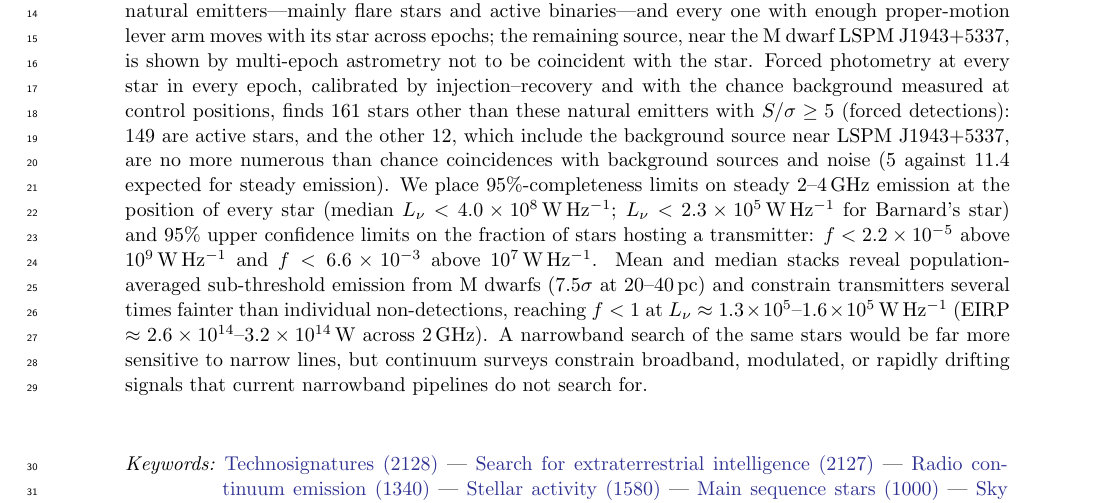
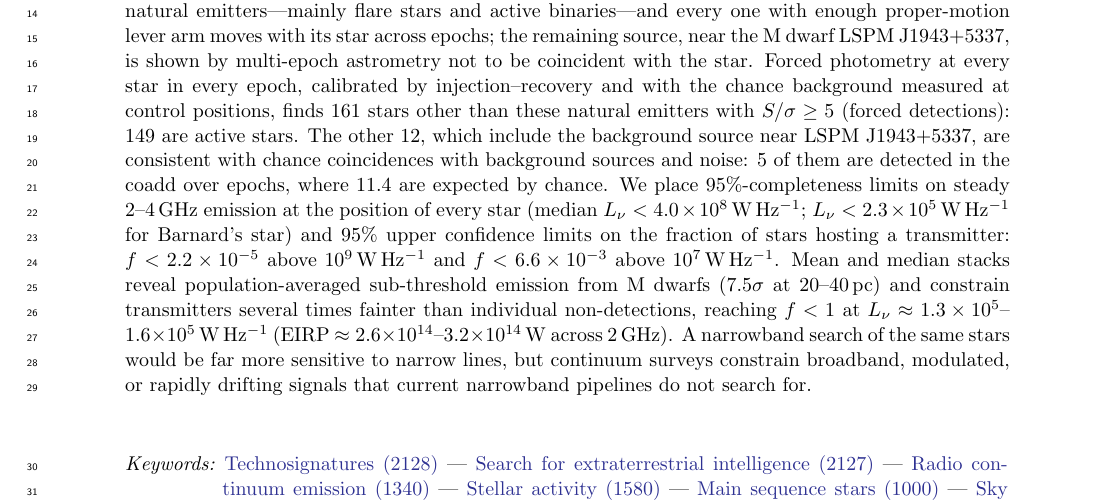
Before and after one commit to stevecroft/vlass_technosignature_search, a LaTeX paper (paper/ms.tex): part of page 1 of 23, cut so that both start at the same text. Compiled offline with pdfLaTeX.

Commit message:
Abstract: clarify that 5 of the 12 forced detections without activity evidence are coadd detections (vs 11.4 expected)

```diff
--- a/paper/ms.tex
+++ b/paper/ms.tex
@@ -33,7 +33,7 @@
 \correspondingauthor{Steve Croft}
 
 \begin{abstract}
-Searches for radio technosignatures have concentrated on narrowband signals, which are easy to distinguish from natural emission but are only one of many ways a transmitter might radiate. We present a complementary search for excess broadband 2--4\,GHz continuum emission from \NSample\ Gaia DR3 main-sequence stars within 100\,pc in all epochs of the VLA Sky Survey (VLASS) observed to date (2017--2026). Cross-matching with the Epoch-1 catalog, with chance alignments calibrated on sky-offset catalogs, yields \NSecure\ secure stellar associations (versus \NFalseSecure\ expected by chance). All but one are known natural emitters---mainly flare stars and active binaries---and every one with enough proper-motion lever arm moves with its star across epochs; the remaining source, near the M dwarf LSPM~J1943+5337, is shown by multi-epoch astrometry not to be coincident with the star. Forced photometry at every star in every epoch, calibrated by injection--recovery and with the chance background measured at control positions, finds \NCandStars\ stars other than these natural emitters with $S/\sigma\ge5$ (forced detections): \NCandExpl\ are active stars, and the other \KUnexpl, which include the background source near LSPM~J1943+5337, are no more numerous than chance coincidences with background sources and noise ($\KSteady$ against $\BSteady$ expected for steady emission). We place 95\%-completeness limits on steady 2--4\,GHz emission at the position of every star (median $\Lnu<\LlimAllMed\,\WHz$; $\Lnu<\BarnardLAll\,\WHz$ for Barnard's star) and 95\% upper confidence limits on the fraction of stars hosting a transmitter: $f<\FAllNine$ above $10^9\,\WHz$ and $f<\FAllSeven$ above $10^7\,\WHz$. Mean and median stacks reveal population-averaged sub-threshold emission from M dwarfs (\AllMSNR$\sigma$ at 20--40\,pc) and constrain transmitters several times fainter than individual non-detections, reaching $f<1$ at $\Lnu\approx\ReachAllAFGK$--$\ReachAllM\,\WHz$ (EIRP $\approx\ReachEIRPAllAFGK$--$\ReachEIRPAllM$\,W across 2\,GHz). A narrowband search of the same stars would be far more sensitive to narrow lines, but continuum surveys constrain broadband, modulated, or rapidly drifting signals that current narrowband pipelines do not search for.
+Searches for radio technosignatures have concentrated on narrowband signals, which are easy to distinguish from natural emission but are only one of many ways a transmitter might radiate. We present a complementary search for excess broadband 2--4\,GHz continuum emission from \NSample\ Gaia DR3 main-sequence stars within 100\,pc in all epochs of the VLA Sky Survey (VLASS) observed to date (2017--2026). Cross-matching with the Epoch-1 catalog, with chance alignments calibrated on sky-offset catalogs, yields \NSecure\ secure stellar associations (versus \NFalseSecure\ expected by chance). All but one are known natural emitters---mainly flare stars and active binaries---and every one with enough proper-motion lever arm moves with its star across epochs; the remaining source, near the M dwarf LSPM~J1943+5337, is shown by multi-epoch astrometry not to be coincident with the star. Forced photometry at every star in every epoch, calibrated by injection--recovery and with the chance background measured at control positions, finds \NCandStars\ stars other than these natural emitters with $S/\sigma\ge5$ (forced detections): \NCandExpl\ are active stars. The other \KUnexpl, which include the background source near LSPM~J1943+5337, are consistent with chance coincidences with background sources and noise: \KSteady\ of them are detected in the coadd over epochs, where $\BSteady$ are expected by chance. We place 95\%-completeness limits on steady 2--4\,GHz emission at the position of every star (median $\Lnu<\LlimAllMed\,\WHz$; $\Lnu<\BarnardLAll\,\WHz$ for Barnard's star) and 95\% upper confidence limits on the fraction of stars hosting a transmitter: $f<\FAllNine$ above $10^9\,\WHz$ and $f<\FAllSeven$ above $10^7\,\WHz$. Mean and median stacks reveal population-averaged sub-threshold emission from M dwarfs (\AllMSNR$\sigma$ at 20--40\,pc) and constrain transmitters several times fainter than individual non-detections, reaching $f<1$ at $\Lnu\approx\ReachAllAFGK$--$\ReachAllM\,\WHz$ (EIRP $\approx\ReachEIRPAllAFGK$--$\ReachEIRPAllM$\,W across 2\,GHz). A narrowband search of the same stars would be far more sensitive to narrow lines, but continuum surveys constrain broadband, modulated, or rapidly drifting signals that current narrowband pipelines do not search for.
 \end{abstract}
 
 %% UAT concept IDs checked against UAT_list.json (astrothesaurus/UAT, v6.0.0)
```
Also changed, not shown: paper/ms.pdf, 1 other file.
